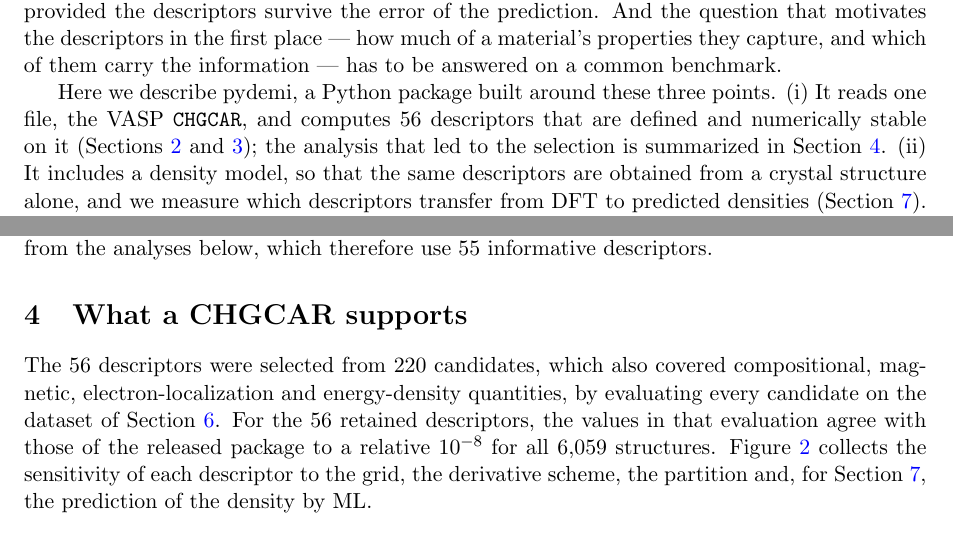
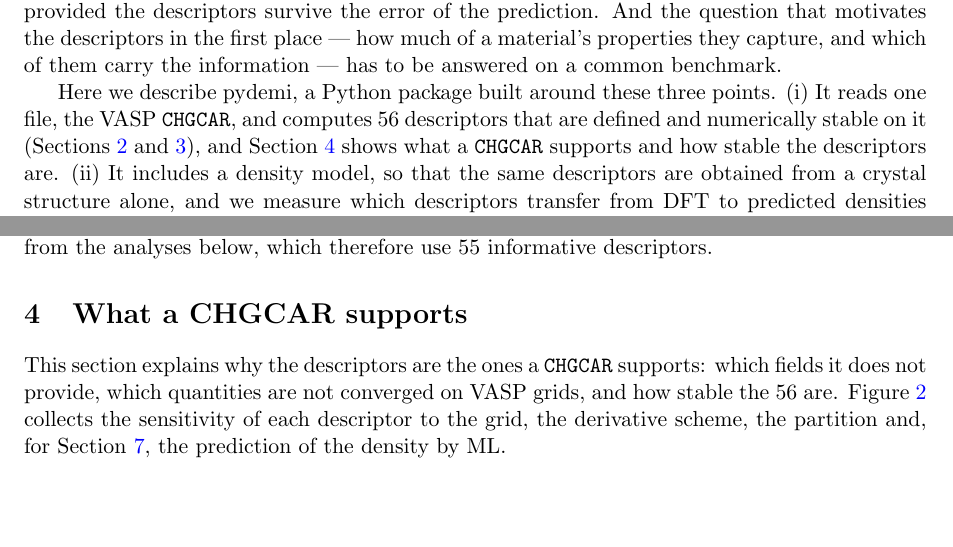
Before and after one commit to shubhamkmaurya03/pydemi-paper, a LaTeX paper (main.tex): two parts of pages 2 and 5 of 23, joined at a grey line, cut so that both start at the same text, the shorter picture padded with empty space. Compiled offline with pdfLaTeX.

Commit message:
Sec. 4 and introduction: drop the selection history (220 candidates); Sec. 4 opens with what it shows
Co-Authored-By: Claude Opus 5.5 <noreply@anthropic.com>

```diff
--- a/main.tex
+++ b/main.tex
@@ -117,8 +117,8 @@ the information --- has to be answered on a common benchmark.
 Here we describe pydemi, a Python package built around these three points. (i) It
 reads one file, the VASP \texttt{CHGCAR}, and computes 56 descriptors that are
 defined and numerically stable on it (Sections~\ref{sec:design}
-and~\ref{sec:descriptors}); the analysis that led to the selection is
-summarized in Section~\ref{sec:numerics}. (ii) It includes a density model, so
+and~\ref{sec:descriptors}), and Section~\ref{sec:numerics} shows what a
+\texttt{CHGCAR} supports and how stable the descriptors are. (ii) It includes a density model, so
 that the same descriptors are obtained from a crystal structure alone, and we
 measure which descriptors transfer from DFT to predicted densities
 (Section~\ref{sec:ml}). (iii) We train property models on the descriptors
@@ -368,12 +368,10 @@ below, which therefore use 55 informative descriptors.
 \section{What a CHGCAR supports}
 \label{sec:numerics}
 
-The 56 descriptors were selected from 220 candidates, which also covered
-compositional, magnetic, electron-localization and energy-density quantities,
-by evaluating every candidate on the dataset of Section~\ref{sec:dataset}. For
-the 56 retained descriptors, the values in that evaluation agree with those of
-the released package to a relative $10^{-8}$ for all 6,059 structures. Figure~\ref{fig:stability} collects the
-sensitivity of each descriptor to the grid, the derivative scheme, the
+This section explains why the descriptors are the ones a \texttt{CHGCAR}
+supports: which fields it does not provide, which quantities are not converged
+on VASP grids, and how stable the 56 are. Figure~\ref{fig:stability} collects
+the sensitivity of each descriptor to the grid, the derivative scheme, the
 partition and, for Section~\ref{sec:ml}, the prediction of the density by ML.
 
 \begin{figure}[htbp]
```
